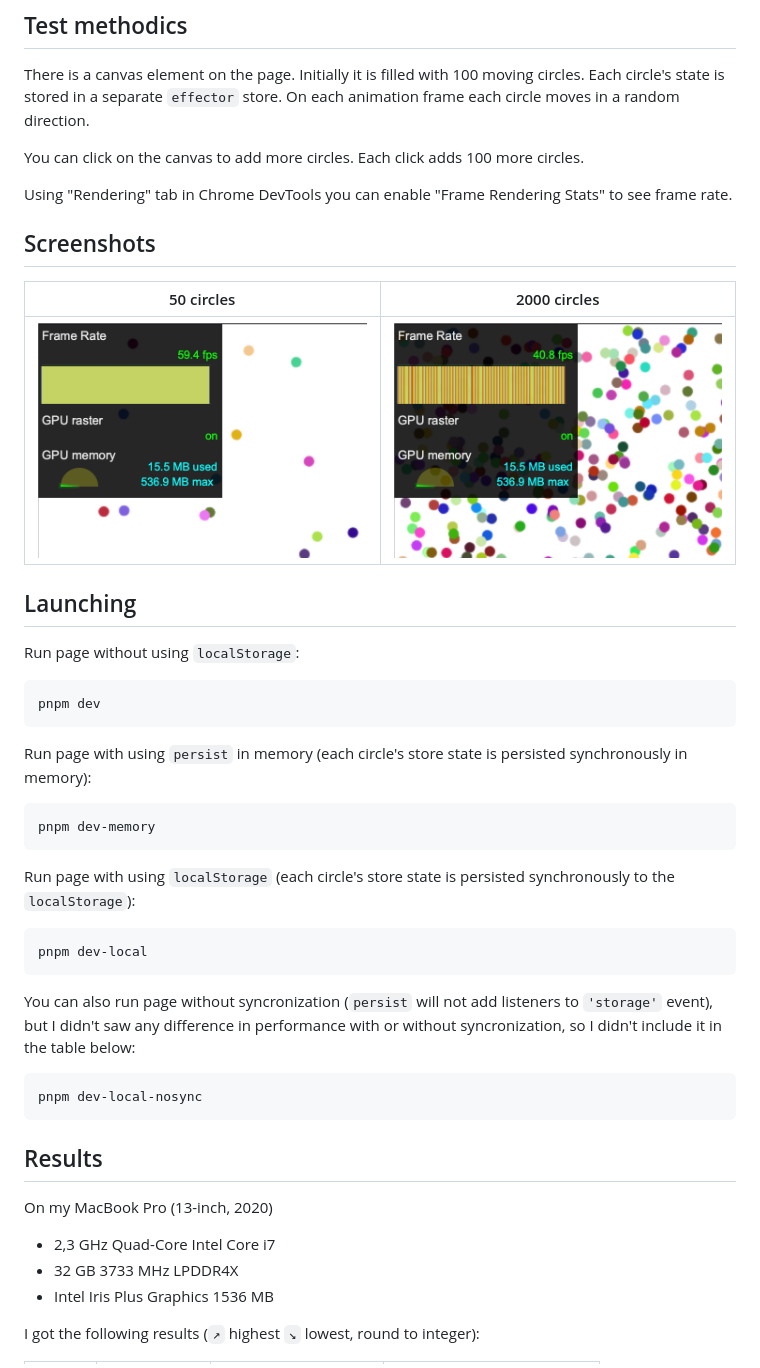
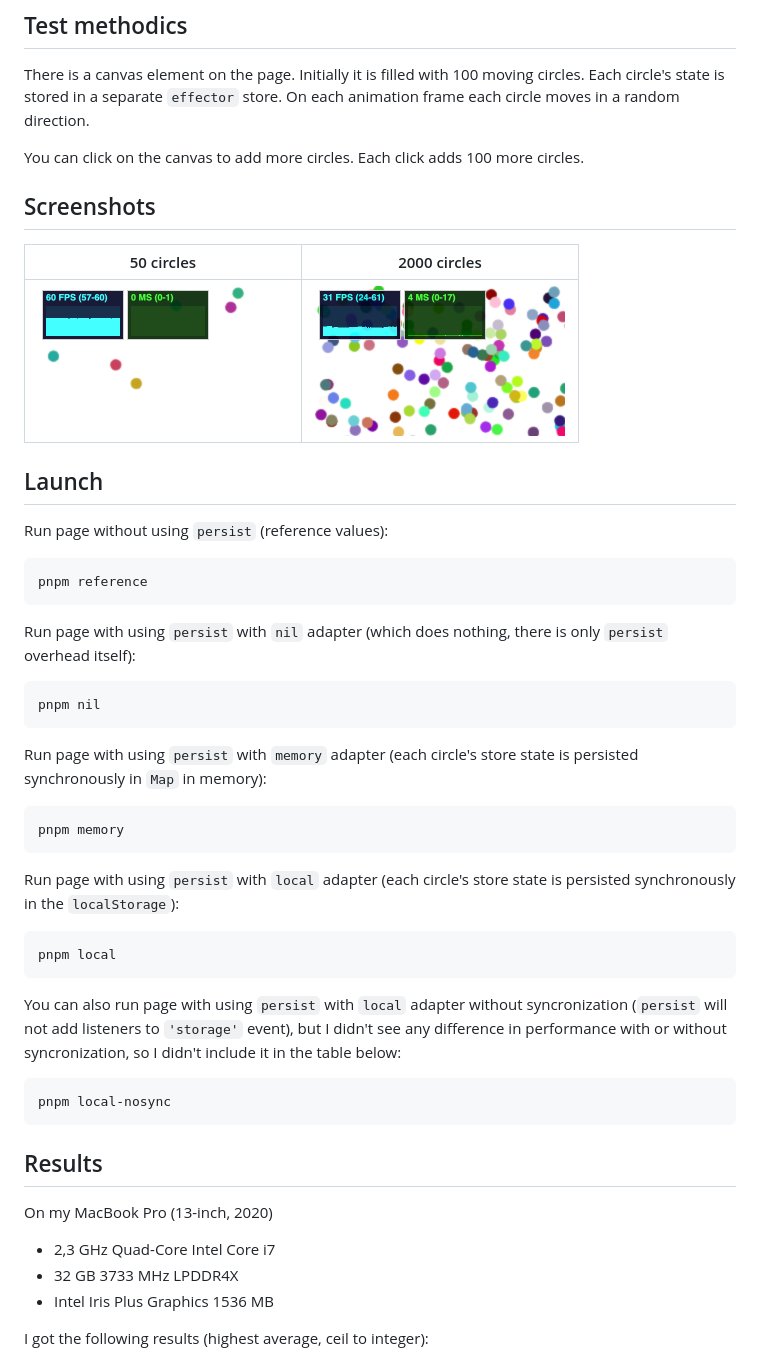
Before and after one commit to yumauri/local-storage-perf-test, a Markdown page: README.md, the part around one of its changes. GitHub-like rendering; pictures changed too: screenshots/fps1.png, screenshots/fps2.png.

Commit message:
Add stats / new results / nil adapter

````diff
--- a/README.md
+++ b/README.md
@@ -11,38 +11,42 @@ There is a canvas element on the page. Initially it is filled with 100 moving ci
 
 You can click on the canvas to add more circles. Each click adds 100 more circles.
 
-Using "Rendering" tab in Chrome DevTools you can enable "Frame Rendering Stats" to see frame rate.
-
 ## Screenshots
 
 | 50 circles                         | 2000 circles                       |
 | ---------------------------------- | ---------------------------------- |
 | <img src="./screenshots/fps1.png"> | <img src="./screenshots/fps2.png"> |
 
-## Launching
+## Launch
 
-Run page without using `localStorage`:
+Run page without using `persist` (reference values):
 
 ```
-pnpm dev
+pnpm reference
 ```
 
-Run page with using `persist` in memory (each circle's store state is persisted synchronously in memory):
+Run page with using `persist` with `nil` adapter (which does nothing, there is only `persist` overhead itself):
 
 ```
-pnpm dev-memory
+pnpm nil
 ```
 
-Run page with using `localStorage` (each circle's store state is persisted synchronously to the `localStorage`):
+Run page with using `persist` with `memory` adapter (each circle's store state is persisted synchronously in `Map` in memory):
 
 ```
-pnpm dev-local
+pnpm memory
 ```
 
-You can also run page without syncronization (`persist` will not add listeners to `'storage'` event), but I didn't saw any difference in performance with or without syncronization, so I didn't include it in the table below:
+Run page with using `persist` with `local` adapter (each circle's store state is persisted synchronously in the `localStorage`):
 
 ```
-pnpm dev-local-nosync
+pnpm local
+```
+
+You can also run page with using `persist` with `local` adapter without syncronization (`persist` will not add listeners to `'storage'` event), but I didn't see any difference in performance with or without syncronization, so I didn't include it in the table below:
+
+```
+pnpm local-nosync
 ```
 
 ## Results
@@ -53,5 +57,5 @@ On my MacBook Pro (13-inch, 2020)
 - 32 GB 3733 MHz LPDDR4X
 - Intel Iris Plus Graphics 1536 MB
 
-I got the following results (`↗` highest `↘` lowest, round to integer):
+I got the following results (highest average, ceil to integer):
 
````
Also changed, not shown: other parts of README.md (+74 -22 lines), 4 other files.
